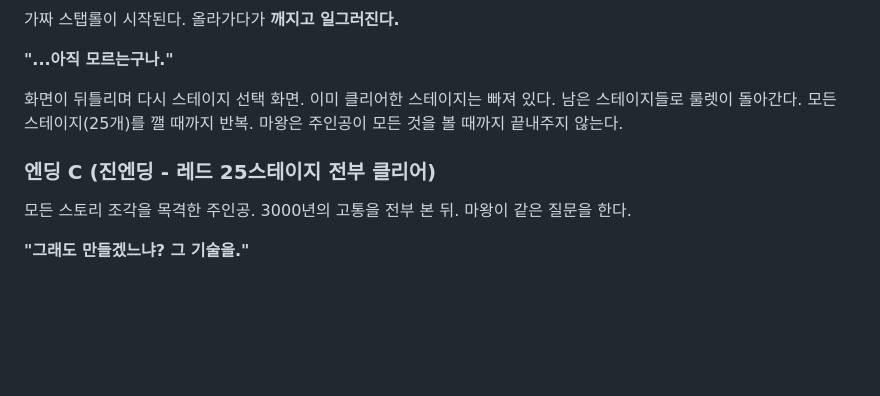
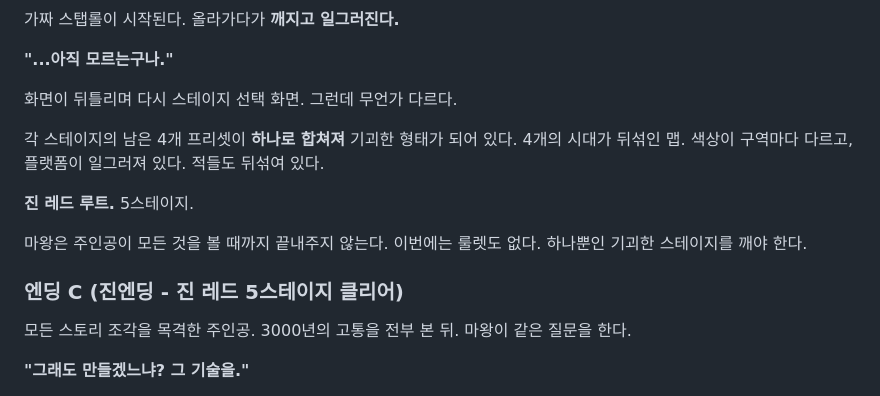
Before and after one commit to DUKYOUNGJUNG/MeetBossAfter3Mins, a Markdown page: story/STORY.md, the part around the change. Drawn GitHub-style; blank space fills up the shorter version.

Commit message:
진레드 루트: 남은 4프리셋이 합쳐진 기괴한 맵 5스테이지 (총15스테이지)
- 기존 25스테이지 반복 → 진레드 5스테이지로 변경
- 4개 프리셋이 하나로 합쳐져 기괴한 형태의 맵
- 룰렛 없이 고정, 시대가 뒤섞인 색상/적/플랫폼

Co-Authored-By: Claude Opus 4.6 (1M context) <noreply@anthropic.com>

```diff
--- a/story/STORY.md
+++ b/story/STORY.md
@@ -350,9 +350,15 @@
 
 **"...아직 모르는구나."**
 
-화면이 뒤틀리며 다시 스테이지 선택 화면. 이미 클리어한 스테이지는 빠져 있다. 남은 스테이지들로 룰렛이 돌아간다. 모든 스테이지(25개)를 깰 때까지 반복. 마왕은 주인공이 모든 것을 볼 때까지 끝내주지 않는다.
+화면이 뒤틀리며 다시 스테이지 선택 화면. 그런데 무언가 다르다.
 
-### 엔딩 C (진엔딩 - 레드 25스테이지 전부 클리어)
+각 스테이지의 남은 4개 프리셋이 **하나로 합쳐져** 기괴한 형태가 되어 있다. 4개의 시대가 뒤섞인 맵. 색상이 구역마다 다르고, 플랫폼이 일그러져 있다. 적들도 뒤섞여 있다.
+
+**진 레드 루트.** 5스테이지.
+
+마왕은 주인공이 모든 것을 볼 때까지 끝내주지 않는다. 이번에는 룰렛도 없다. 하나뿐인 기괴한 스테이지를 깨야 한다.
+
+### 엔딩 C (진엔딩 - 진 레드 5스테이지 클리어)
 
 모든 스토리 조각을 목격한 주인공. 3000년의 고통을 전부 본 뒤. 마왕이 같은 질문을 한다.
 
```
